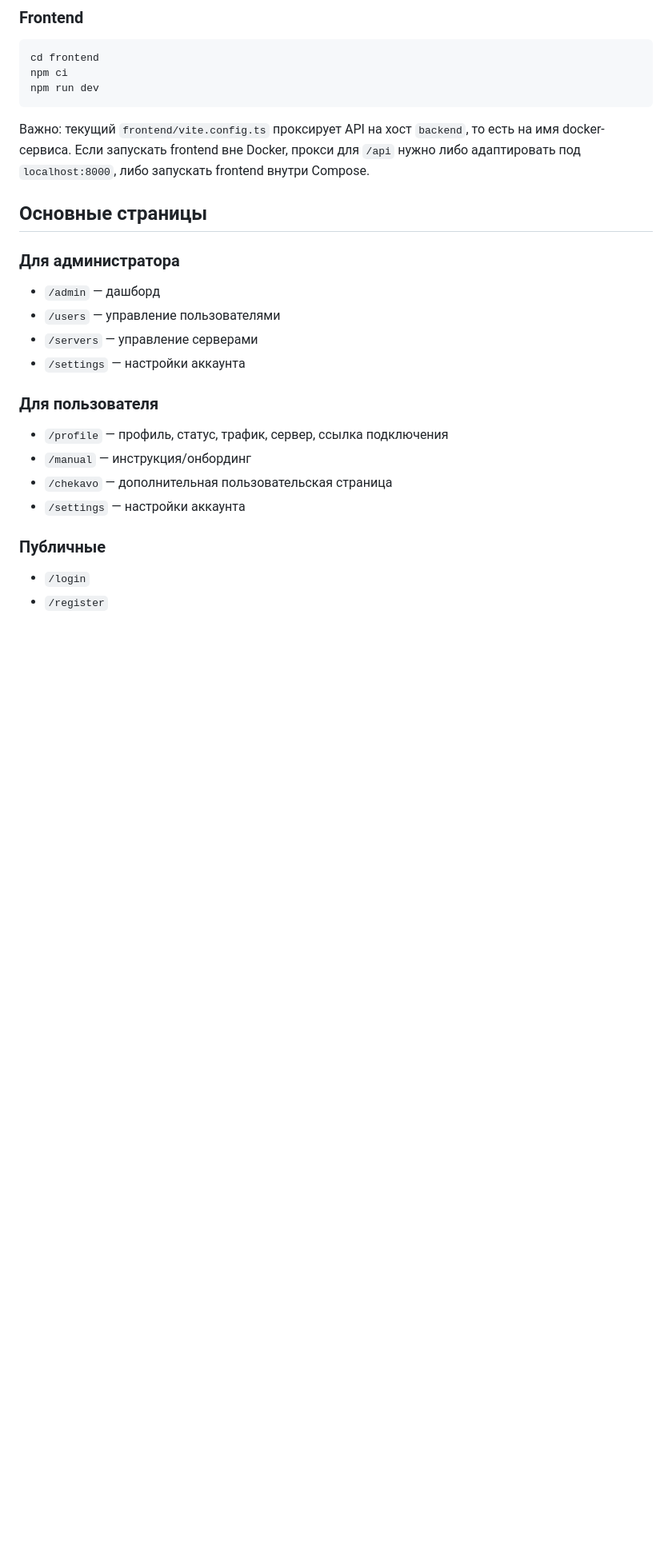
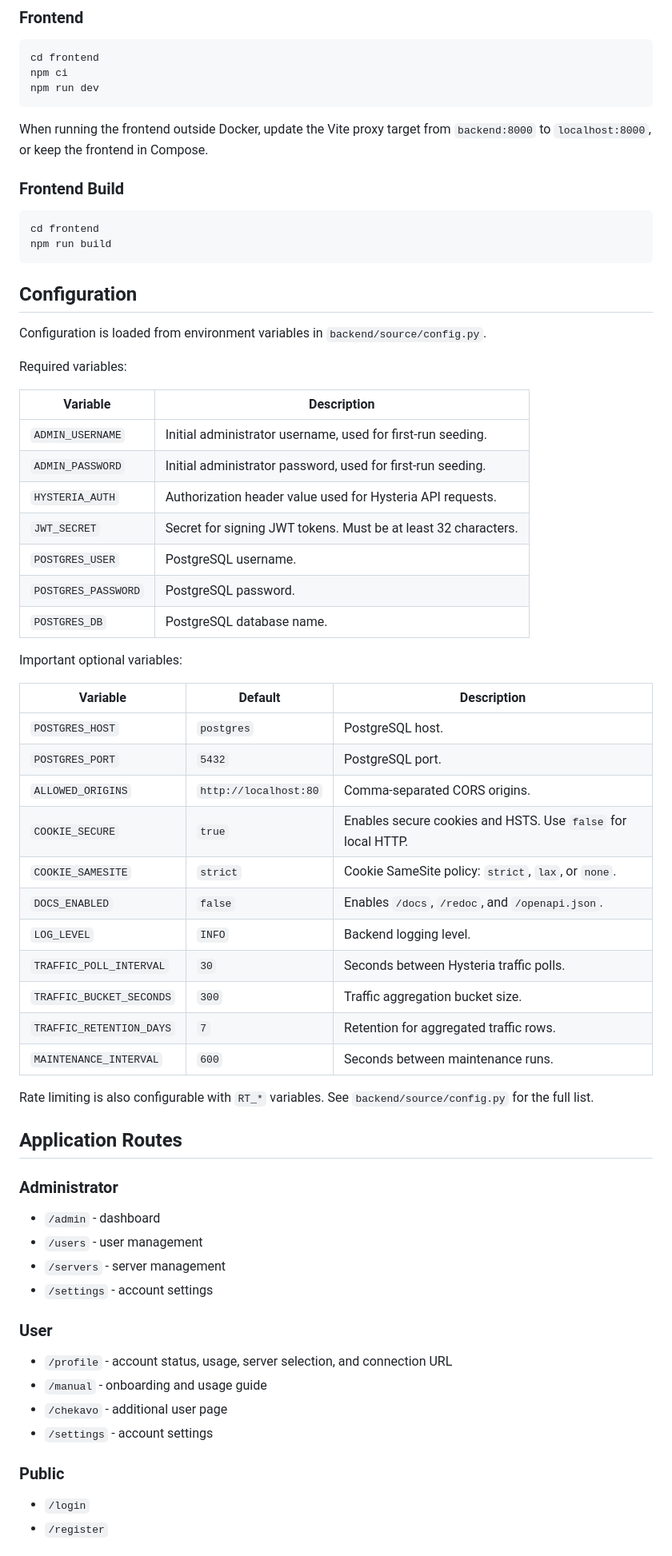
Before and after one commit to extekky/htrBox, a Markdown page: README.md, the part around one of its changes. Shown at 80% size. Drawn GitHub-style; blank space fills up the shorter version.

Commit message:
docs(readme): update readme

````diff
--- a/README.md
+++ b/README.md
@@ -178,25 +221,68 @@ npm ci
 npm run dev
 ```
 
-Важно: текущий `frontend/vite.config.ts` проксирует API на хост `backend`, то есть на имя docker-сервиса. Если запускать frontend вне Docker, прокси для `/api` нужно либо адаптировать под `localhost:8000`, либо запускать frontend внутри Compose.
+When running the frontend outside Docker, update the Vite proxy target from
+`backend:8000` to `localhost:8000`, or keep the frontend in Compose.
 
-## Основные страницы
+### Frontend Build
 
-### Для администратора
+```bash
+cd frontend
+npm run build
+```
 
-- `/admin` — дашборд
-- `/users` — управление пользователями
-- `/servers` — управление серверами
-- `/settings` — настройки аккаунта
+## Configuration
 
-### Для пользователя
+Configuration is loaded from environment variables in `backend/source/config.py`.
 
-- `/profile` — профиль, статус, трафик, сервер, ссылка подключения
-- `/manual` — инструкция/онбординг
-- `/chekavo` — дополнительная пользовательская страница
-- `/settings` — настройки аккаунта
+Required variables:
 
-### Публичные
+| Variable | Description |
+| --- | --- |
+| `ADMIN_USERNAME` | Initial administrator username, used for first-run seeding. |
+| `ADMIN_PASSWORD` | Initial administrator password, used for first-run seeding. |
+| `HYSTERIA_AUTH` | Authorization header value used for Hysteria API requests. |
+| `JWT_SECRET` | Secret for signing JWT tokens. Must be at least 32 characters. |
+| `POSTGRES_USER` | PostgreSQL username. |
+| `POSTGRES_PASSWORD` | PostgreSQL password. |
+| `POSTGRES_DB` | PostgreSQL database name. |
+
+Important optional variables:
+
+| Variable | Default | Description |
+| --- | --- | --- |
+| `POSTGRES_HOST` | `postgres` | PostgreSQL host. |
+| `POSTGRES_PORT` | `5432` | PostgreSQL port. |
+| `ALLOWED_ORIGINS` | `http://localhost:80` | Comma-separated CORS origins. |
+| `COOKIE_SECURE` | `true` | Enables secure cookies and HSTS. Use `false` for local HTTP. |
+| `COOKIE_SAMESITE` | `strict` | Cookie SameSite policy: `strict`, `lax`, or `none`. |
+| `DOCS_ENABLED` | `false` | Enables `/docs`, `/redoc`, and `/openapi.json`. |
+| `LOG_LEVEL` | `INFO` | Backend logging level. |
+| `TRAFFIC_POLL_INTERVAL` | `30` | Seconds between Hysteria traffic polls. |
+| `TRAFFIC_BUCKET_SECONDS` | `300` | Traffic aggregation bucket size. |
+| `TRAFFIC_RETENTION_DAYS` | `7` | Retention for aggregated traffic rows. |
+| `MAINTENANCE_INTERVAL` | `600` | Seconds between maintenance runs. |
+
+Rate limiting is also configurable with `RT_*` variables. See
+`backend/source/config.py` for the full list.
+
+## Application Routes
+
+### Administrator
+
+- `/admin` - dashboard
+- `/users` - user management
+- `/servers` - server management
+- `/settings` - account settings
+
+### User
+
+- `/profile` - account status, usage, server selection, and connection URL
+- `/manual` - onboarding and usage guide
+- `/chekavo` - additional user page
+- `/settings` - account settings
+
+### Public
 
 - `/login`
 - `/register`
````
Also changed, not shown: other parts of README.md (+264 -141 lines).
